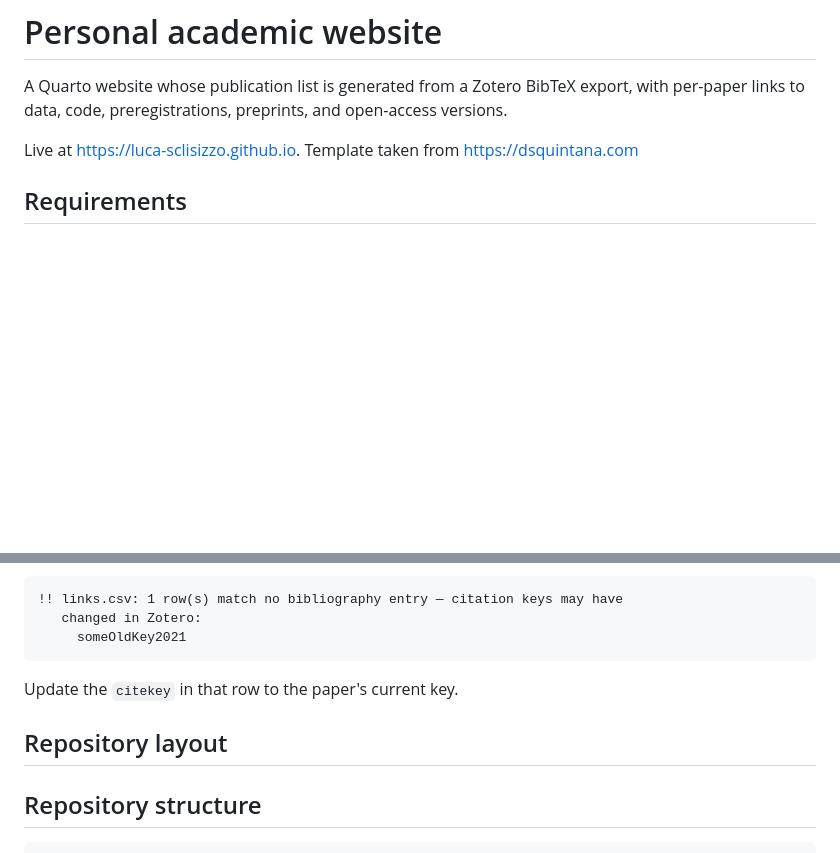
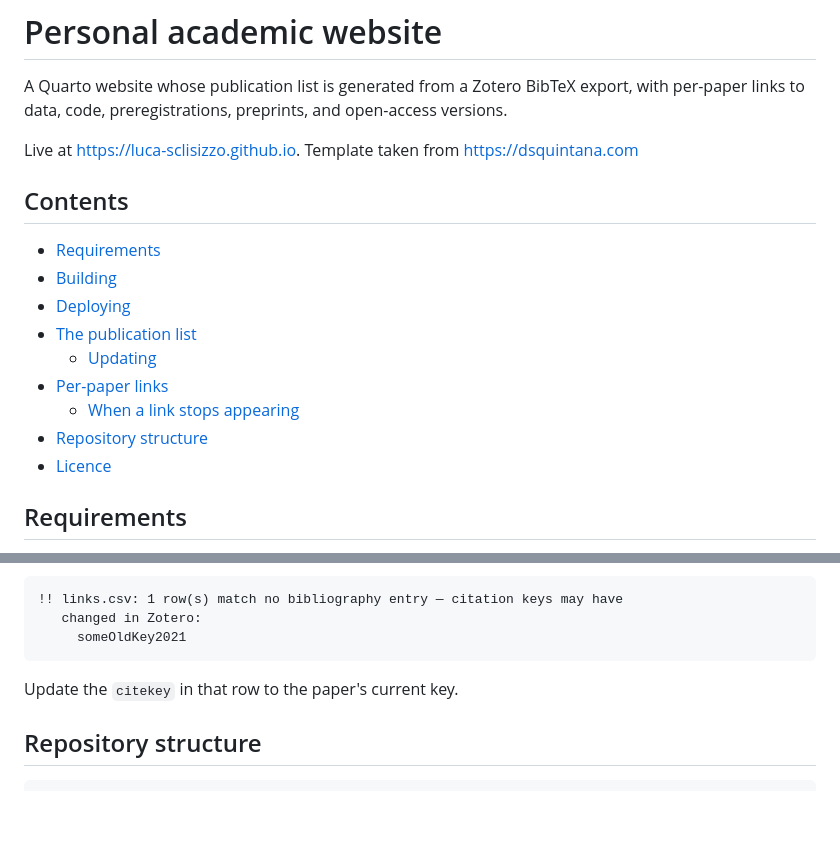
Before and after one commit to Luca-Sclisizzo/luca-sclisizzo.github.io, a Markdown page: README.md, 2 parts joined by grey strips. Rendered like a GitHub page; blank space fills up the shorter version.

````diff
--- a/README.md
+++ b/README.md
@@ -3,6 +3,18 @@
 A Quarto website whose publication list is generated from a Zotero BibTeX export, with per-paper links to data, code, preregistrations, preprints, and open-access versions.
 
 Live at <https://luca-sclisizzo.github.io>. Template taken from <https://dsquintana.com>
+
+## Contents
+
+- [Requirements](#requirements)
+- [Building](#building)
+- [Deploying](#deploying)
+- [The publication list](#the-publication-list)
+  - [Updating](#updating)
+- [Per-paper links](#per-paper-links)
+  - [When a link stops appearing](#when-a-link-stops-appearing)
+- [Repository structure](#repository-structure)
+- [Licence](#licence)
 
 ## Requirements
 
@@ -94,8 +106,6 @@ The link is then omitted silently, and the render reports the affected rows:
 
 Update the `citekey` in that row to the paper's current key.
 
-## Repository layout
-
 ## Repository structure
 
 ``` text
````
